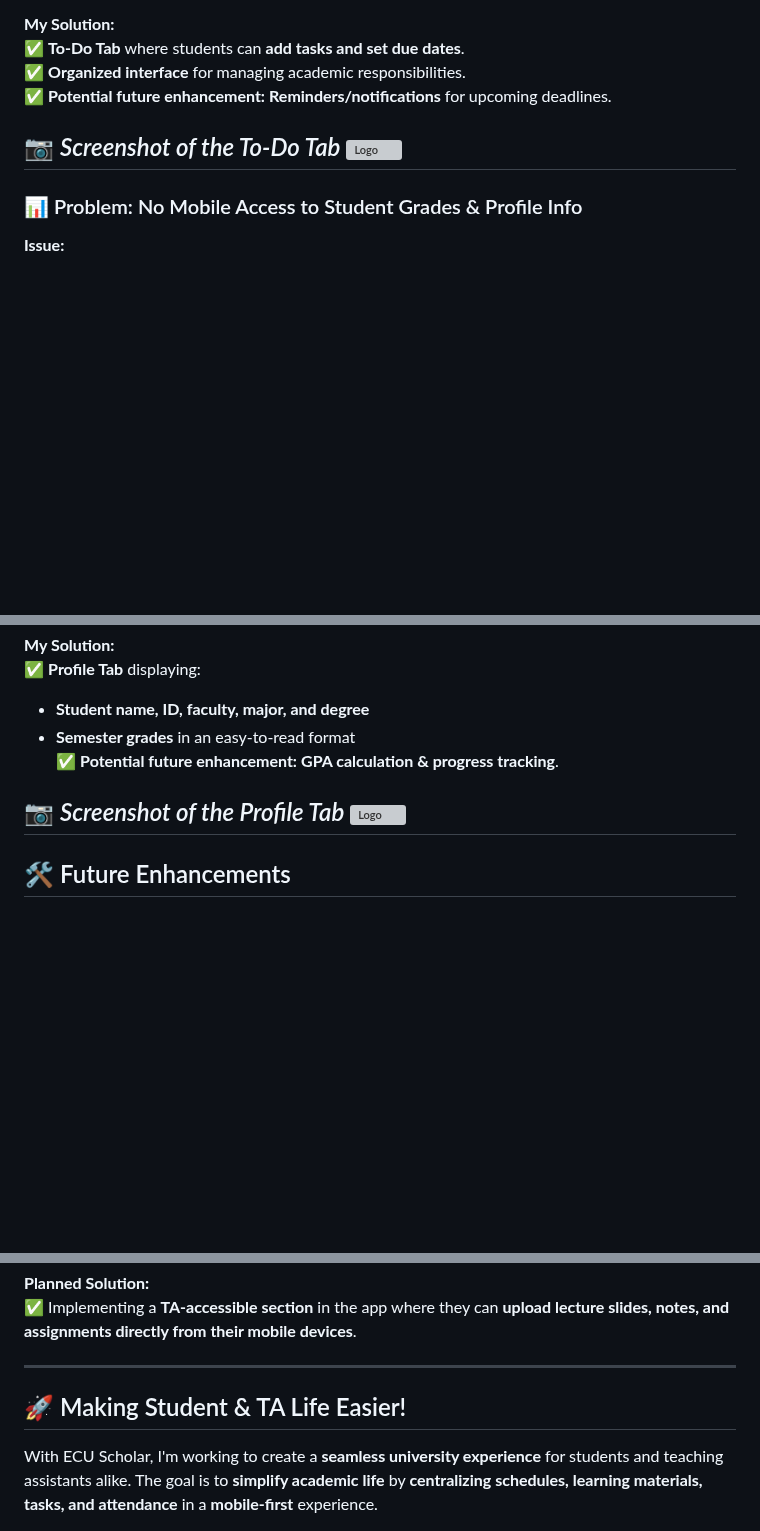
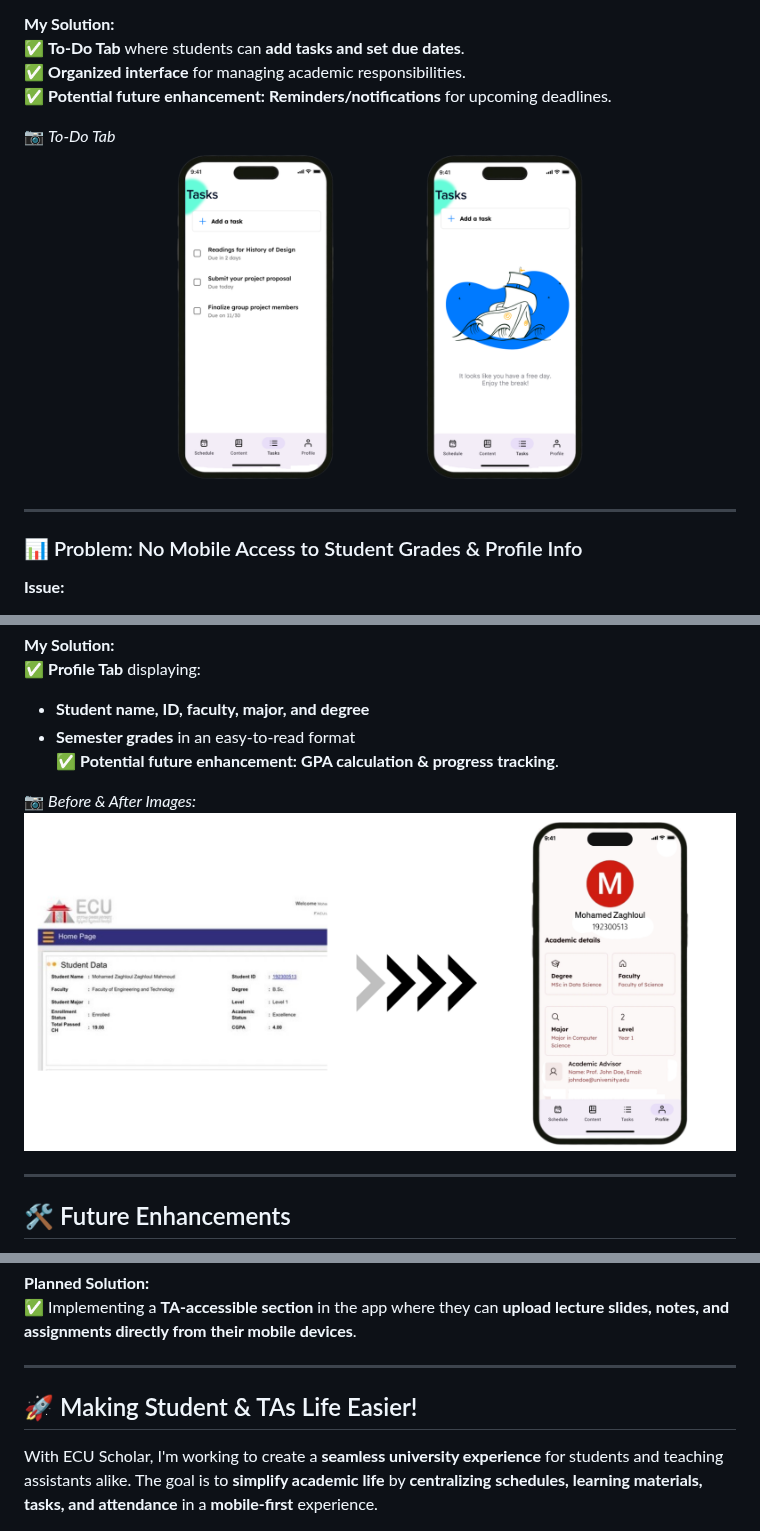
Before and after one commit to mo-zaghloul/ECU-Scholar, a Markdown page: README.md, 3 parts joined by grey strips. Rendered like a GitHub page; blank space fills up the shorter version; grey boxes are pictures that could not be loaded.

Commit message:
Fix: Readme image not loading

```diff
--- a/README.md
+++ b/README.md
@@ -48,8 +49,9 @@ Each section describes a problem I faced as a student and how I addressed it in
 ✅ **Organized interface** for managing academic responsibilities.
 ✅ **Potential future enhancement:** **Reminders/notifications** for upcoming deadlines.
 
-📷 *Screenshot of the To-Do Tab*
-![Logo](readme_assets\beforenafter_tasks.png)
+📷 *To-Do Tab*
+![Logo](readme_assets/beforenafter_tasks.png)
+
 ---
 
 ### 📊 Problem: No Mobile Access to Student Grades & Profile Info
@@ -63,8 +65,8 @@ Each section describes a problem I faced as a student and how I addressed it in
   - **Semester grades** in an easy-to-read format
 ✅ **Potential future enhancement:** **GPA calculation & progress tracking**.
 
-📷 *Screenshot of the Profile Tab*
-![Logo](readme_assets\beforenafter_profile.png)
+📷 *Before & After Images:* ![Logo](readme_assets/beforenafter_profile.png)
+
 ---
 
 ## 🛠 Future Enhancements
@@ -93,7 +95,7 @@ Each section describes a problem I faced as a student and how I addressed it in
 
 ---
 
-## 🚀 Making Student & TA Life Easier!
+## 🚀 Making Student & TAs Life Easier!
 With ECU Scholar, I'm working to create a **seamless university experience** for students and teaching assistants alike. The goal is to **simplify academic life** by **centralizing schedules, learning materials, tasks, and attendance** in a **mobile-first** experience.
 
 ---
```
Also changed, not shown: other parts of README.md (+4 -3 lines).
